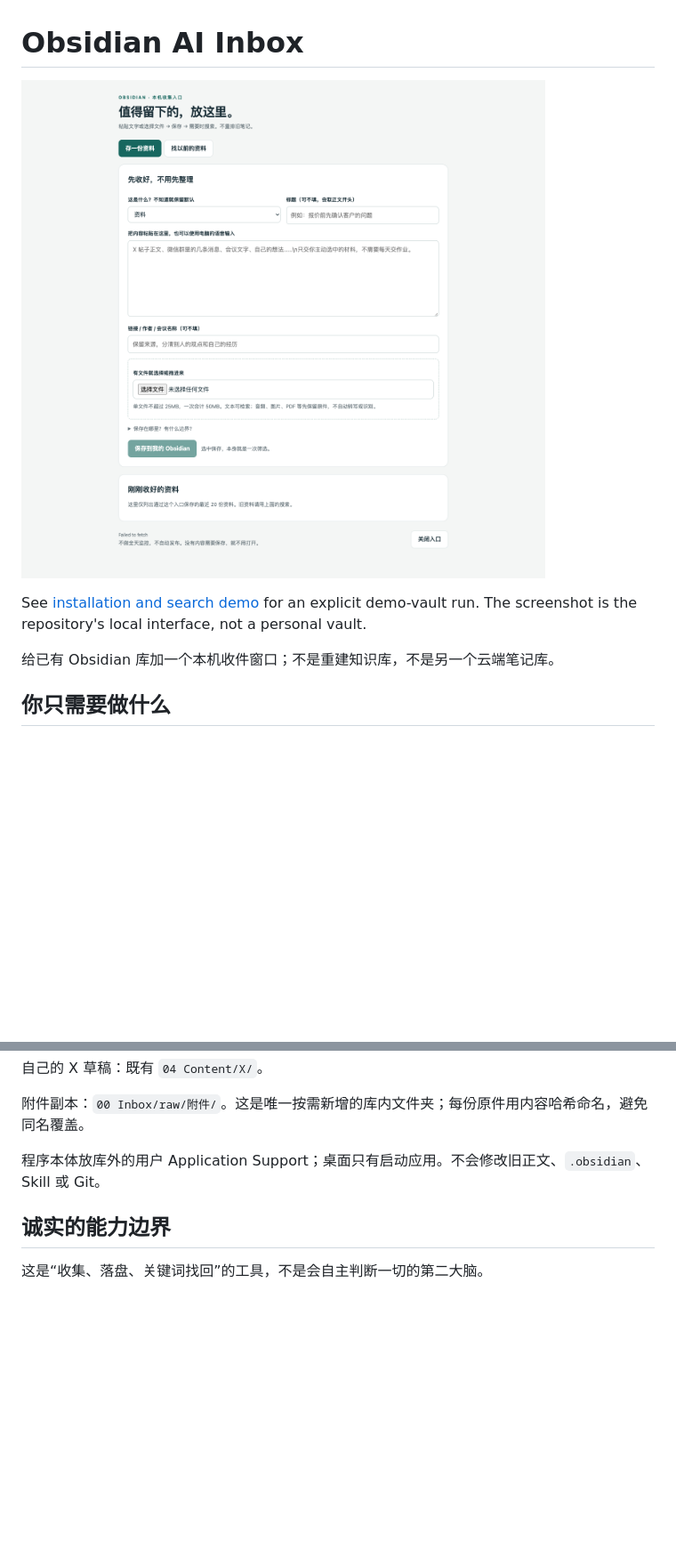
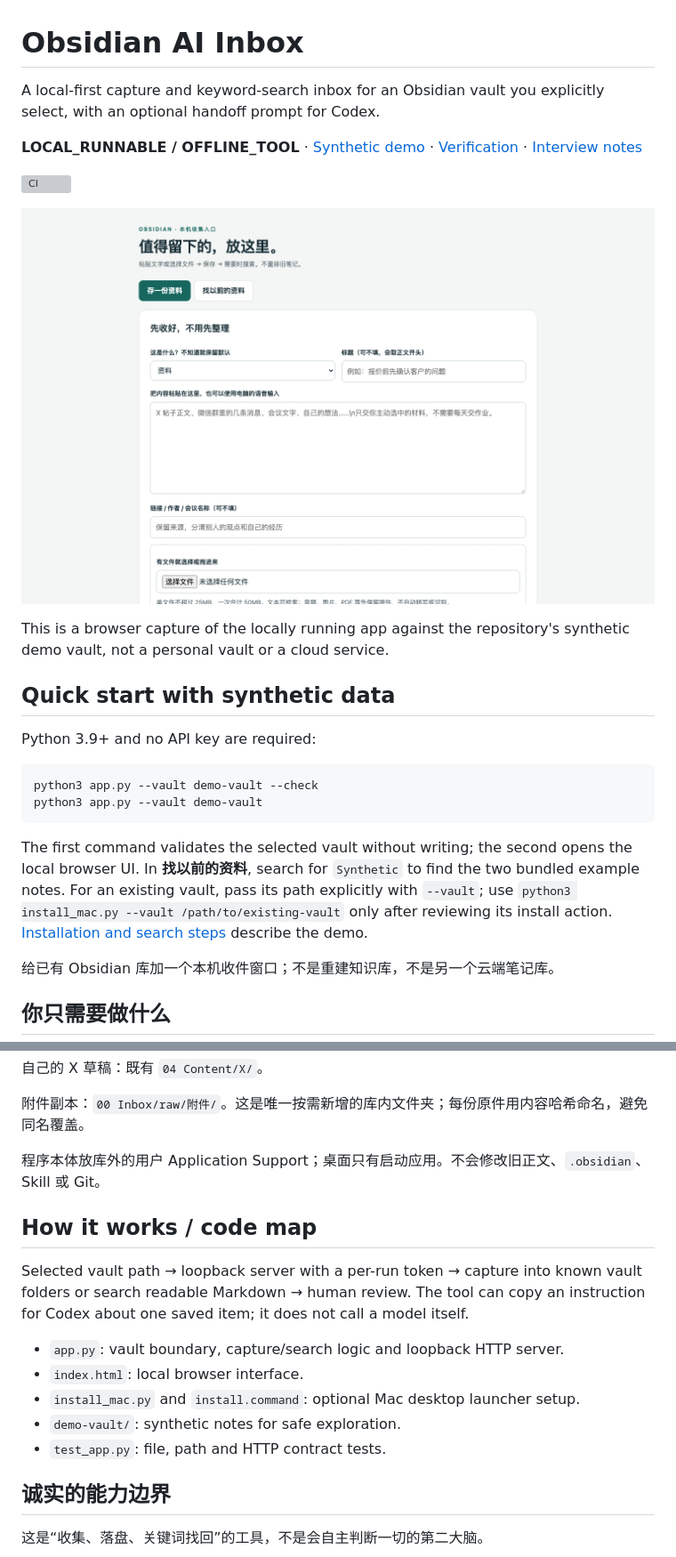
Before and after one commit to zhouey314-cloud/obsidian-ai-inbox, a Markdown page: README.md, 2 parts joined by grey strips. Shown: that part at 89% size. Rendered like a GitHub page; pictures changed too: docs/inbox-demo.png; blank space fills up the shorter version; grey boxes are pictures that could not be loaded.

Commit message:
docs: clarify local demo, quick start and verified browser evidence

````diff
--- a/README.md
+++ b/README.md
@@ -1,10 +1,25 @@
 # Obsidian AI Inbox
 
-![Local capture UI using synthetic demo data](docs/inbox-demo.png)
+A local-first capture and keyword-search inbox for an Obsidian vault you explicitly select, with an optional handoff prompt for Codex.
 
-See [installation and search demo](docs/installation-demo.md) for an explicit
-demo-vault run. The screenshot is the repository's local interface, not a
-personal vault.
+**LOCAL_RUNNABLE / OFFLINE_TOOL** · [Synthetic demo](docs/installation-demo.md) · [Verification](docs/verification.md) · [Interview notes](docs/interview-notes.md)
+
+[![CI](https://github.com/zhouey314-cloud/obsidian-ai-inbox/actions/workflows/ci.yml/badge.svg)](https://github.com/zhouey314-cloud/obsidian-ai-inbox/actions/workflows/ci.yml)
+
+![Local browser capture UI opened against the bundled synthetic demo vault](docs/inbox-demo.png)
+
+This is a browser capture of the locally running app against the repository's synthetic demo vault, not a personal vault or a cloud service.
+
+## Quick start with synthetic data
+
+Python 3.9+ and no API key are required:
+
+```bash
+python3 app.py --vault demo-vault --check
+python3 app.py --vault demo-vault
+```
+
+The first command validates the selected vault without writing; the second opens the local browser UI. In **找以前的资料**, search for `Synthetic` to find the two bundled example notes. For an existing vault, pass its path explicitly with `--vault`; use `python3 install_mac.py --vault /path/to/existing-vault` only after reviewing its install action. [Installation and search steps](docs/installation-demo.md) describe the demo.
 
 给已有 Obsidian 库加一个本机收件窗口；不是重建知识库，不是另一个云端笔记库。
 
@@ -44,6 +59,16 @@ X 帖子、群聊：复制选中的相关正文，尽量附来源。程序不登
 
 程序本体放库外的用户 Application Support；桌面只有启动应用。不会修改旧正文、`.obsidian`、Skill 或 Git。
 
+## How it works / code map
+
+Selected vault path → loopback server with a per-run token → capture into known vault folders or search readable Markdown → human review. The tool can copy an instruction for Codex about one saved item; it does not call a model itself.
+
+- `app.py`: vault boundary, capture/search logic and loopback HTTP server.
+- `index.html`: local browser interface.
+- `install_mac.py` and `install.command`: optional Mac desktop launcher setup.
+- `demo-vault/`: synthetic notes for safe exploration.
+- `test_app.py`: file, path and HTTP contract tests.
+
 ## 诚实的能力边界
 
 这是“收集、落盘、关键词找回”的工具，不是会自主判断一切的第二大脑。
````
Also changed, not shown: other parts of README.md (+2 -4 lines), docs/installation-demo.md (+4 -2 lines).
